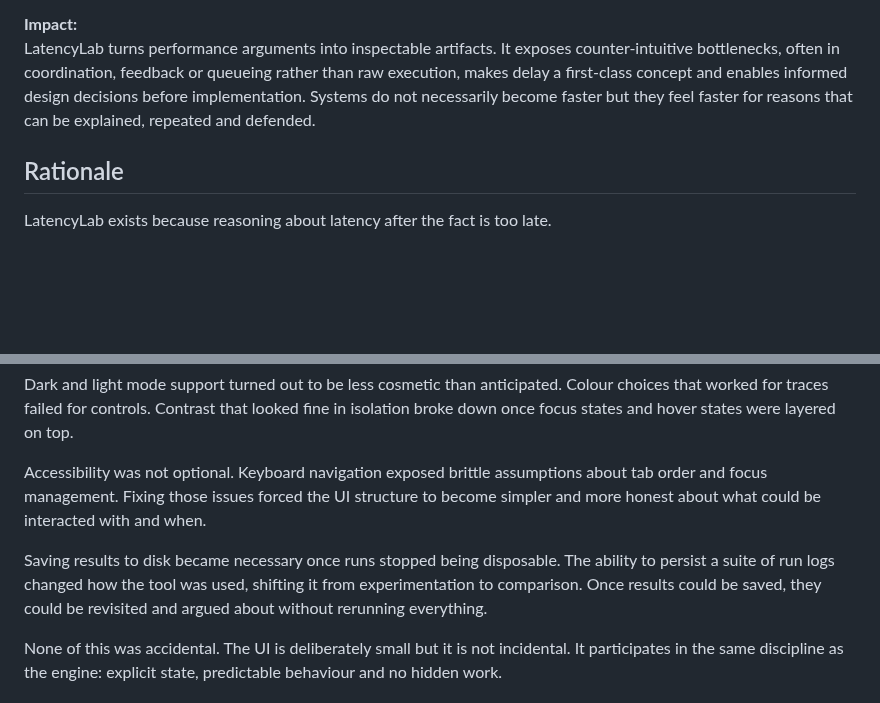
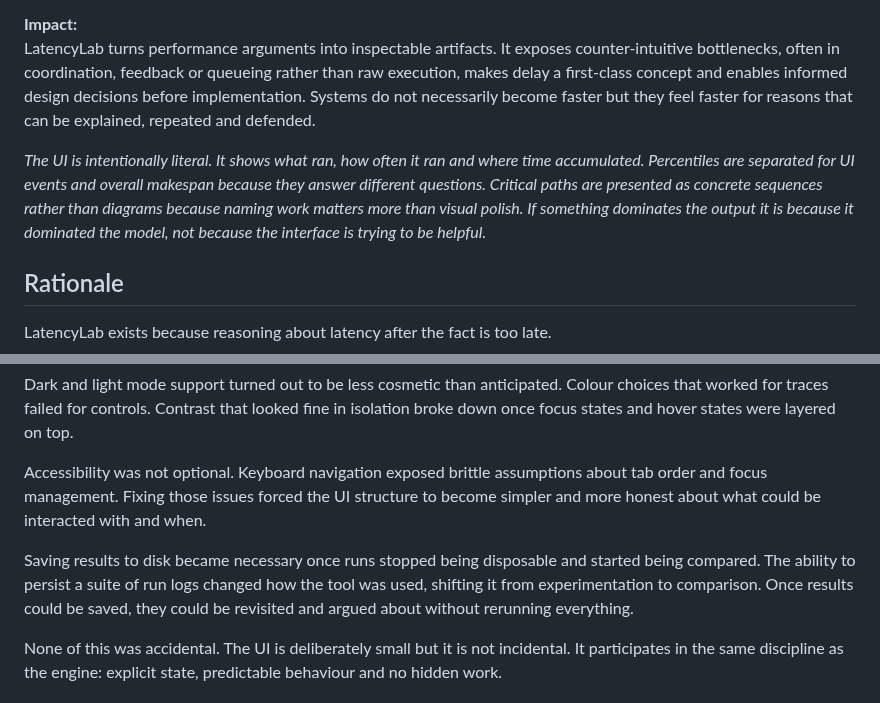
Before and after one commit to oernster/crankthecode, a Markdown page: posts/latencylab.md, 2 parts joined by grey strips. Drawn GitHub-style; blank space fills up the shorter version.

Commit message:
Minor revisions to latencylab post.

```diff
--- a/posts/latencylab.md
+++ b/posts/latencylab.md
@@ -27,6 +27,8 @@ A lightweight client UI sits alongside the engine, allowing models to be execute
 
 **Impact:**
 LatencyLab turns performance arguments into inspectable artifacts. It exposes counter-intuitive bottlenecks, often in coordination, feedback or queueing rather than raw execution, makes delay a first-class concept and enables informed design decisions before implementation. Systems do not necessarily become faster but they feel faster for reasons that can be explained, repeated and defended.
+
+*The UI is intentionally literal. It shows what ran, how often it ran and where time accumulated. Percentiles are separated for UI events and overall makespan because they answer different questions. Critical paths are presented as concrete sequences rather than diagrams because naming work matters more than visual polish. If something dominates the output it is because it dominated the model, not because the interface is trying to be helpful.*
 
 ## Rationale
 
@@ -93,7 +95,7 @@ Dark and light mode support turned out to be less cosmetic than anticipated. Col
 
 Accessibility was not optional. Keyboard navigation exposed brittle assumptions about tab order and focus management. Fixing those issues forced the UI structure to become simpler and more honest about what could be interacted with and when.
 
-Saving results to disk became necessary once runs stopped being disposable. The ability to persist a suite of run logs changed how the tool was used, shifting it from experimentation to comparison. Once results could be saved, they could be revisited and argued about without rerunning everything.
+Saving results to disk became necessary once runs stopped being disposable and started being compared. The ability to persist a suite of run logs changed how the tool was used, shifting it from experimentation to comparison. Once results could be saved, they could be revisited and argued about without rerunning everything.
 
 None of this was accidental. The UI is deliberately small but it is not incidental. It participates in the same discipline as the engine: explicit state, predictable behaviour and no hidden work.
 
```
